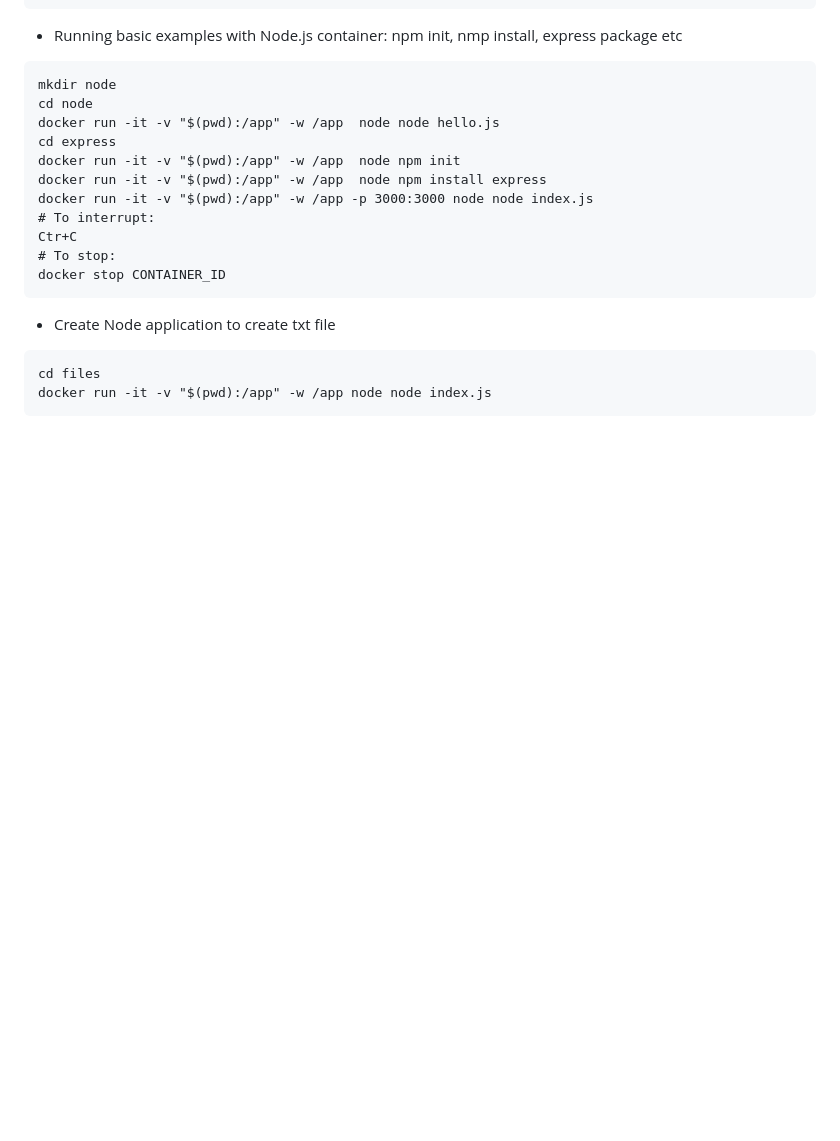
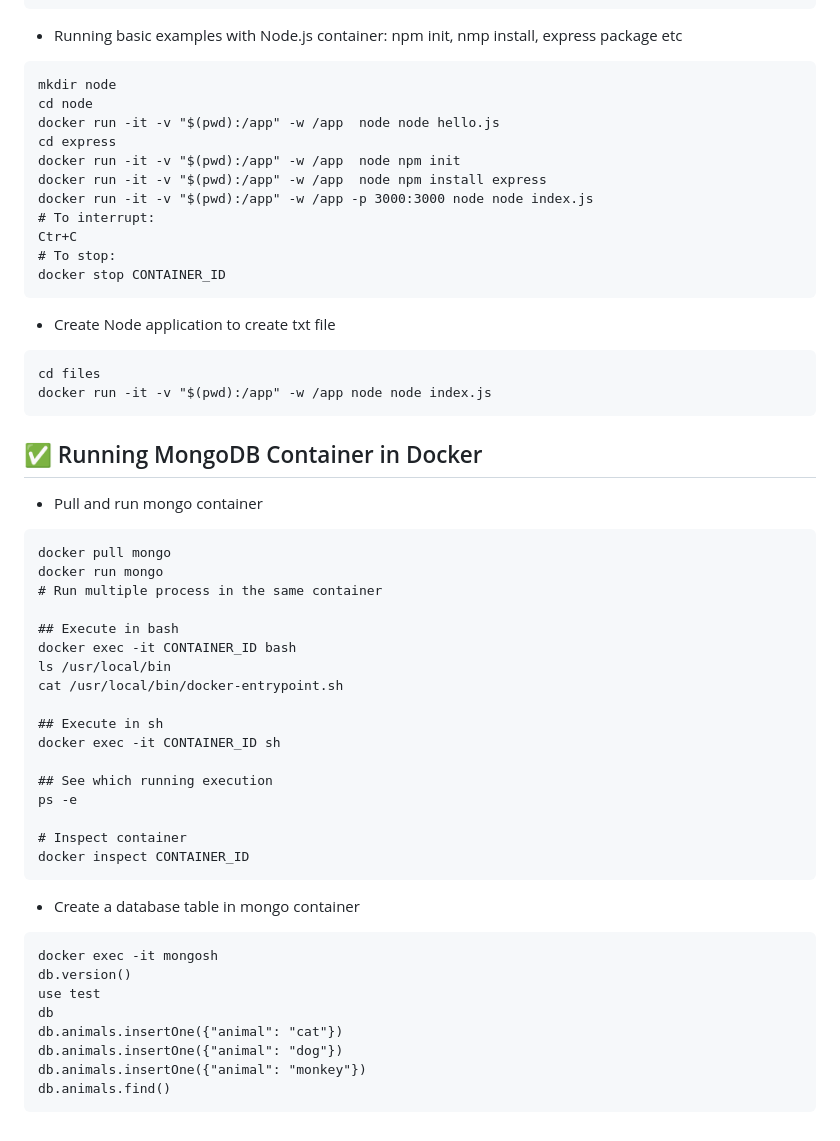
Before and after one commit to tanquangduong/master-docker-dev, a Markdown page: README.md, the part around the change. GitHub-like rendering; blank space fills up the shorter version.

Commit message:
:zap: Updated Readme. Add and run  Mongo container

````diff
--- a/README.md
+++ b/README.md
@@ -200,3 +200,37 @@ docker stop CONTAINER_ID
 cd files
 docker run -it -v "$(pwd):/app" -w /app node node index.js
 ```
+
+
+## ✅ Running MongoDB Container in Docker
+- Pull and run mongo container
+```
+docker pull mongo
+docker run mongo
+# Run multiple process in the same container
+
+## Execute in bash
+docker exec -it CONTAINER_ID bash
+ls /usr/local/bin
+cat /usr/local/bin/docker-entrypoint.sh
+
+## Execute in sh
+docker exec -it CONTAINER_ID sh
+
+## See which running execution
+ps -e
+
+# Inspect container
+docker inspect CONTAINER_ID
+```
+- Create a database table in mongo container
+```
+docker exec -it mongosh
+db.version()
+use test
+db
+db.animals.insertOne({"animal": "cat"})
+db.animals.insertOne({"animal": "dog"})
+db.animals.insertOne({"animal": "monkey"})
+db.animals.find()
+```
````
